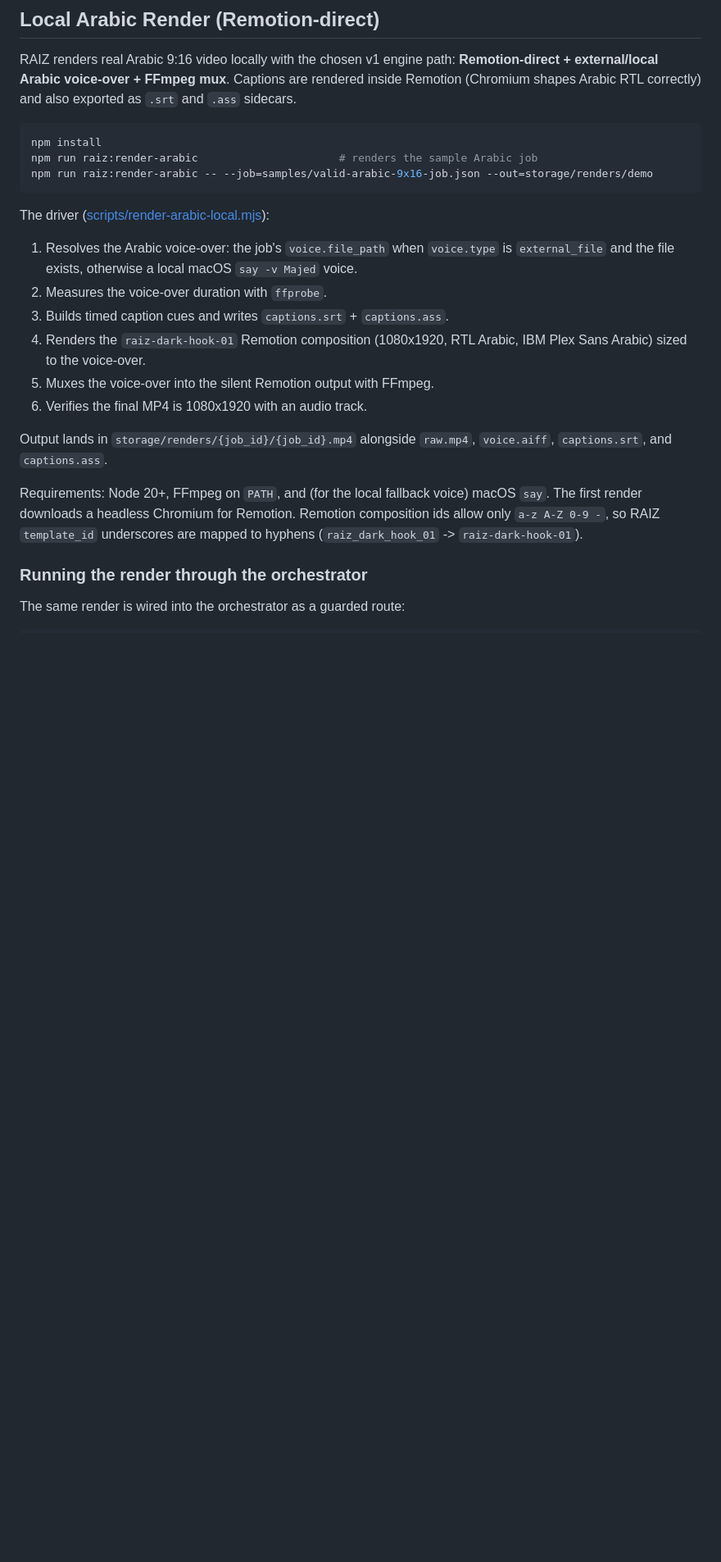
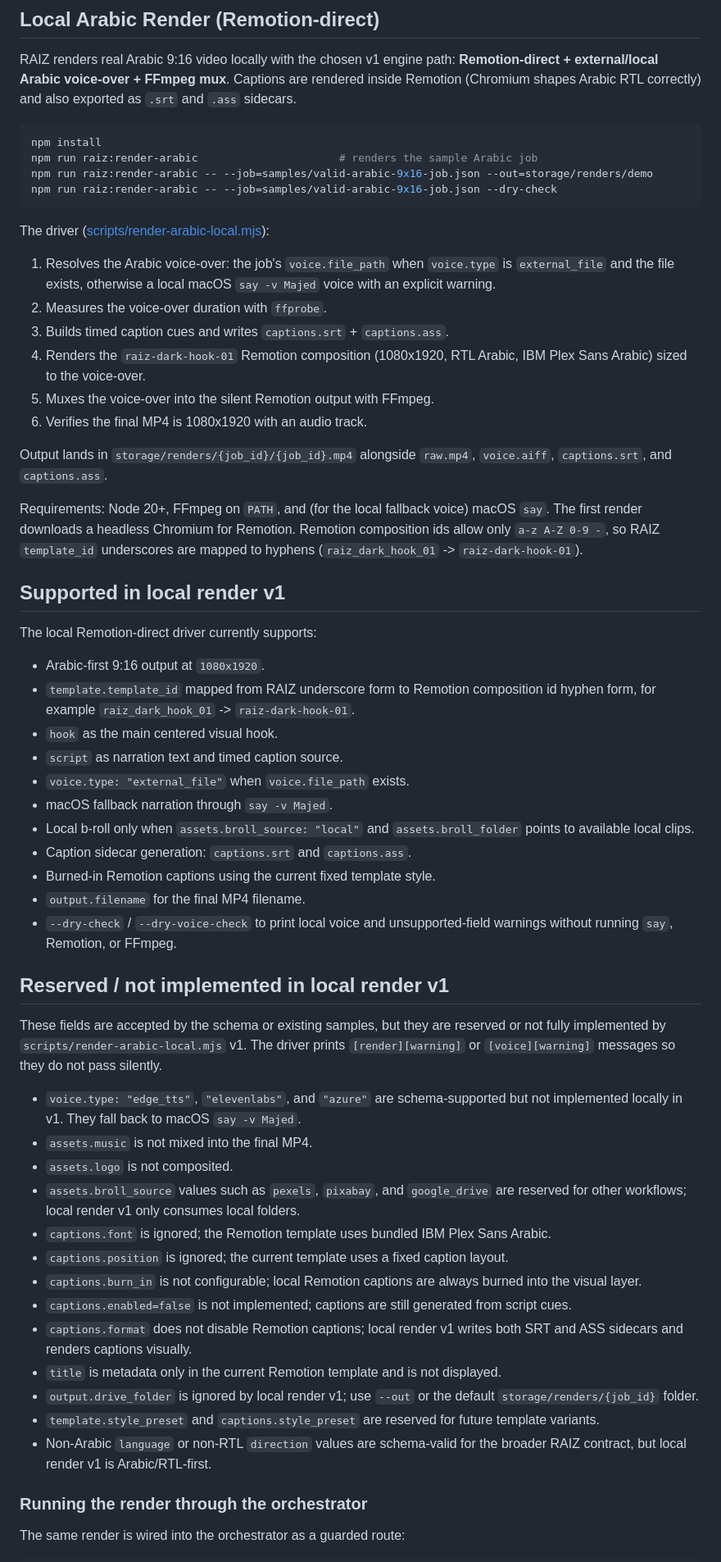
Before and after one commit to An88230/RAIZ_VIDEO, a Markdown page: README.md, the part around one of its changes. Shown at 82% size. Drawn GitHub-style; blank space fills up the shorter version.

Commit message:
docs: align README with local render behavior

````diff
--- a/README.md
+++ b/README.md
@@ -65,12 +71,14 @@ as `.srt` and `.ass` sidecars.
 npm install
 npm run raiz:render-arabic                      # renders the sample Arabic job
 npm run raiz:render-arabic -- --job=samples/valid-arabic-9x16-job.json --out=storage/renders/demo
+npm run raiz:render-arabic -- --job=samples/valid-arabic-9x16-job.json --dry-check
 ```
 
 The driver ([scripts/render-arabic-local.mjs](scripts/render-arabic-local.mjs)):
 
 1. Resolves the Arabic voice-over: the job's `voice.file_path` when `voice.type` is
-   `external_file` and the file exists, otherwise a local macOS `say -v Majed` voice.
+   `external_file` and the file exists, otherwise a local macOS `say -v Majed` voice
+   with an explicit warning.
 2. Measures the voice-over duration with `ffprobe`.
 3. Builds timed caption cues and writes `captions.srt` + `captions.ass`.
 4. Renders the `raiz-dark-hook-01` Remotion composition (1080x1920, RTL Arabic,
@@ -86,6 +94,56 @@ Requirements: Node 20+, FFmpeg on `PATH`, and (for the local fallback voice) mac
 composition ids allow only `a-z A-Z 0-9 -`, so RAIZ `template_id` underscores are
 mapped to hyphens (`raiz_dark_hook_01` -> `raiz-dark-hook-01`).
 
+## Supported in local render v1
+
+The local Remotion-direct driver currently supports:
+
+- Arabic-first 9:16 output at `1080x1920`.
+- `template.template_id` mapped from RAIZ underscore form to Remotion composition
+  id hyphen form, for example `raiz_dark_hook_01` -> `raiz-dark-hook-01`.
+- `hook` as the main centered visual hook.
+- `script` as narration text and timed caption source.
+- `voice.type: "external_file"` when `voice.file_path` exists.
+- macOS fallback narration through `say -v Majed`.
+- Local b-roll only when `assets.broll_source: "local"` and
+  `assets.broll_folder` points to available local clips.
+- Caption sidecar generation: `captions.srt` and `captions.ass`.
+- Burned-in Remotion captions using the current fixed template style.
+- `output.filename` for the final MP4 filename.
+- `--dry-check` / `--dry-voice-check` to print local voice and unsupported-field
+  warnings without running `say`, Remotion, or FFmpeg.
+
+## Reserved / not implemented in local render v1
+
+These fields are accepted by the schema or existing samples, but they are
+reserved or not fully implemented by `scripts/render-arabic-local.mjs` v1. The
+driver prints `[render][warning]` or `[voice][warning]` messages so they do not
+pass silently.
+
+- `voice.type: "edge_tts"`, `"elevenlabs"`, and `"azure"` are schema-supported
+  but not implemented locally in v1. They fall back to macOS `say -v Majed`.
+- `assets.music` is not mixed into the final MP4.
+- `assets.logo` is not composited.
+- `assets.broll_source` values such as `pexels`, `pixabay`, and `google_drive`
+  are reserved for other workflows; local render v1 only consumes local folders.
+- `captions.font` is ignored; the Remotion template uses bundled IBM Plex Sans
+  Arabic.
+- `captions.position` is ignored; the current template uses a fixed caption
+  layout.
+- `captions.burn_in` is not configurable; local Remotion captions are always
+  burned into the visual layer.
+- `captions.enabled=false` is not implemented; captions are still generated from
+  script cues.
+- `captions.format` does not disable Remotion captions; local render v1 writes
+  both SRT and ASS sidecars and renders captions visually.
+- `title` is metadata only in the current Remotion template and is not displayed.
+- `output.drive_folder` is ignored by local render v1; use `--out` or the
+  default `storage/renders/{job_id}` folder.
+- `template.style_preset` and `captions.style_preset` are reserved for future
+  template variants.
+- Non-Arabic `language` or non-RTL `direction` values are schema-valid for the
+  broader RAIZ contract, but local render v1 is Arabic/RTL-first.
+
 ### Running the render through the orchestrator
 
 The same render is wired into the orchestrator as a guarded route:
````
Also changed, not shown: other parts of README.md (+26 -3 lines).
